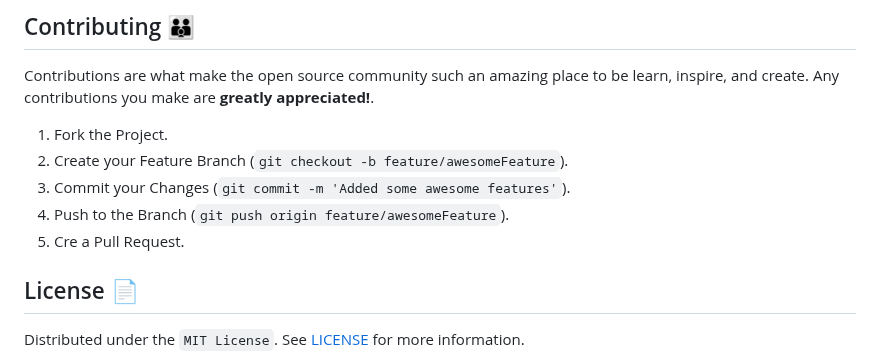
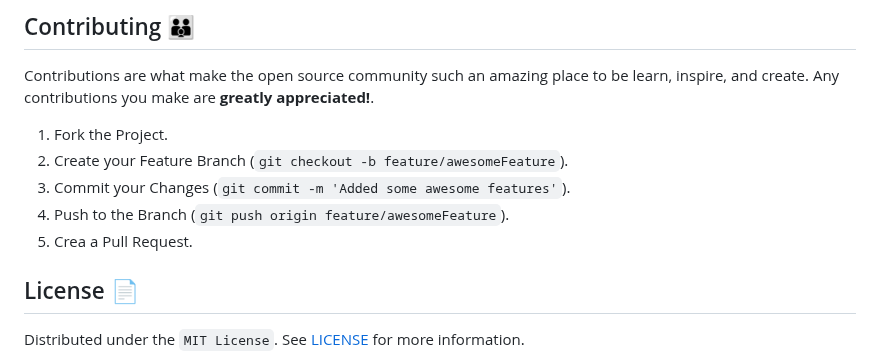
Before and after one commit to Mar-Issah/Exercise-Tracker--FCC, a Markdown page: README.md, the part around the change. Drawn GitHub-style.

```diff
--- a/README.md
+++ b/README.md
@@ -89,7 +89,7 @@ Contributions are what make the open source community such an amazing place to b
 2. Create your Feature Branch (`git checkout -b feature/awesomeFeature`).
 3. Commit your Changes (`git commit -m 'Added some awesome features'`).
 4. Push to the Branch (`git push origin feature/awesomeFeature`).
-5. Cre a Pull Request.
+5. Crea a Pull Request.
    <br>
 
 <!-- LICENSE -->
```
